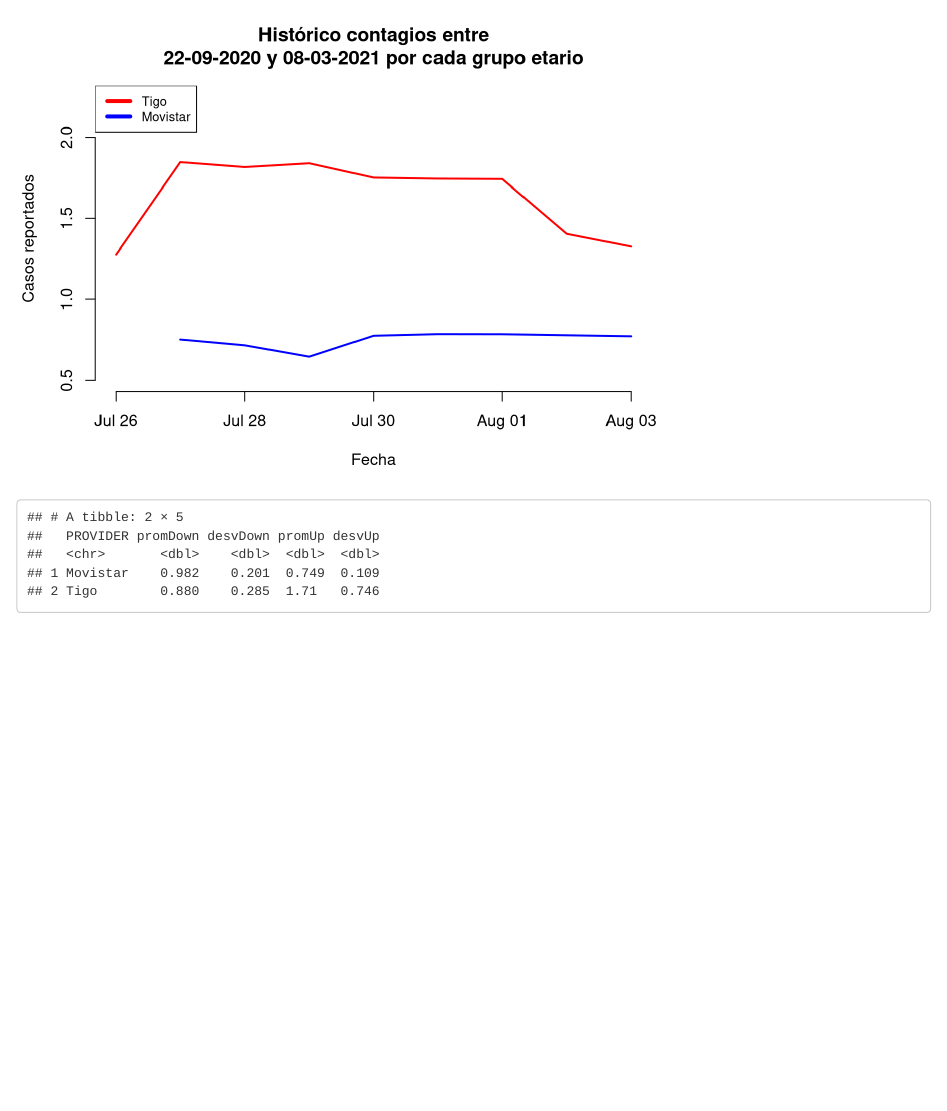
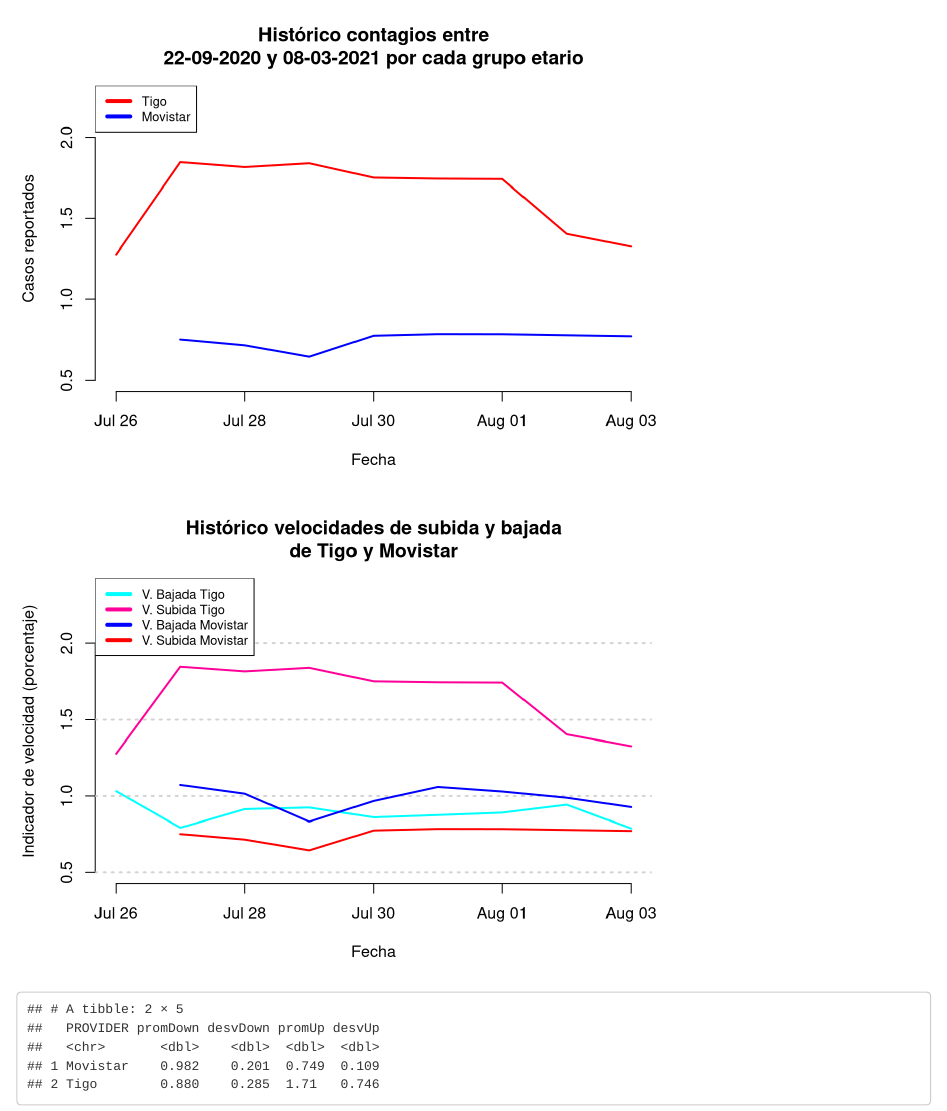
Before and after one commit to jdurangop/EDAED-2021-1-Trabajos-grupales, an R Markdown document (Trabajo2/entrega2.Rmd): the page in a window 1100 px wide, from 3980 px down before the commit and from 3960 px down after it, so that both start at the same text. Rendered offline with R 4.5, knitr and Pandoc, with nearby package versions; some code elsewhere in the file could not run offline.

Commit message:
algunos cambios

````diff
--- a/Trabajo2/entrega2.Rmd
+++ b/Trabajo2/entrega2.Rmd
@@ -123,10 +123,6 @@
   kbl() %>%  kable_styling()
 ```
 ```{r}
-!is.na(dbProviders$DOWNLOAD_INDICATOR)
-```
-
-```{r}
 dbProviders <- bdInternet %>%
   group_by(PROVIDER, DATE_) %>%
   summarise(promDown = mean(DOWNLOAD_INDICATOR, na.rm=TRUE),
@@ -171,6 +170,32 @@
 legend("topleft", legend=c("Tigo", "Movistar"),
        col=c("#FF0000", "#0000FF"), lty = 1:1, cex=0.8, lwd=4)
 ```
+
+```{r}
+plot(prov1$DATE_, prov1$promDown, type = "l",
+     frame = FALSE,
+     main="Histórico velocidades de subida y bajada\nde Tigo y Movistar",
+     xlab = "Fecha",
+     ylab = "Indicador de velocidad (porcentaje)",
+     col = "#00FFFF",
+     ylim=c(0.5,2.35), lwd=2)
+
+grid(NA, NULL, lwd = 2, equilogs = F)
+
+lines(prov1$DATE_, prov1$promUp,
+      col = "#FF0099", type = "l", lwd=2)
+
+lines(prov2$DATE_, prov2$promDown,
+      col = "#0000FF", type = "l", lwd=2)
+
+lines(prov2$DATE_, prov2$promUp,
+      col = "#FF0000", type = "l", lwd=2)
+
+legend("topleft", legend=c("V. Bajada Tigo", "V. Subida Tigo",
+                           "V. Bajada Movistar", "V. Subida Movistar"),
+       col=c("#00FFFF", "#FF0099", "#0000FF", "#FF0000"), lty = 1:1, cex=0.8, lwd=4)
+```
+
 ```{r}
 bdInternet %>%
   group_by(PROVIDER) %>%
@@ -230,3 +255,8 @@
 #La respuesta es definitivamente es no hay diferencia entre según su conexión de cable de red o wifi lo que hace que la conexión a internet es el clima.
 
 ```
+
+```{r}
+datosClimaConexion <- bdInternet %>%
+  select(WEATHER, CONNECTION_TYPE)
+```
````
Also changed, not shown: Trabajo2/entrega2.Rmd (3 more changed lines).
